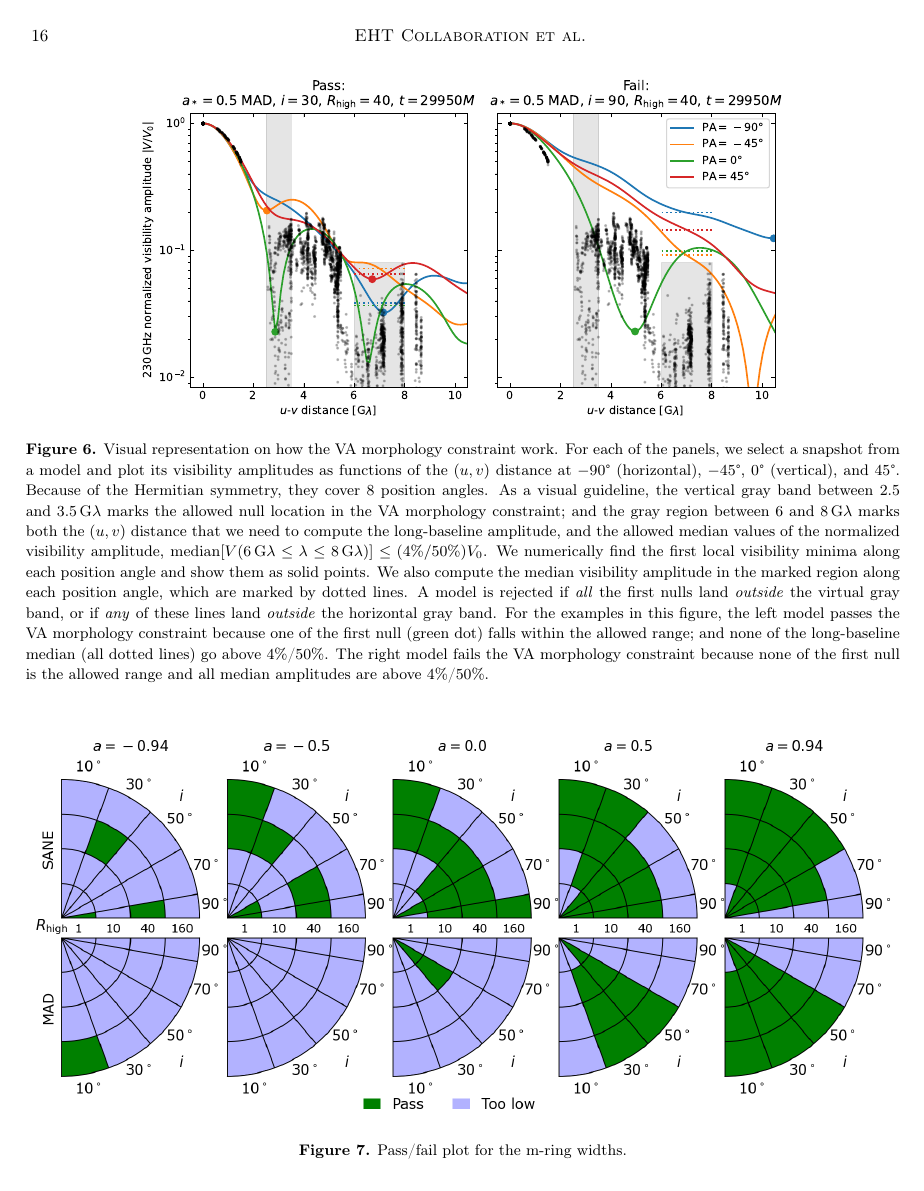
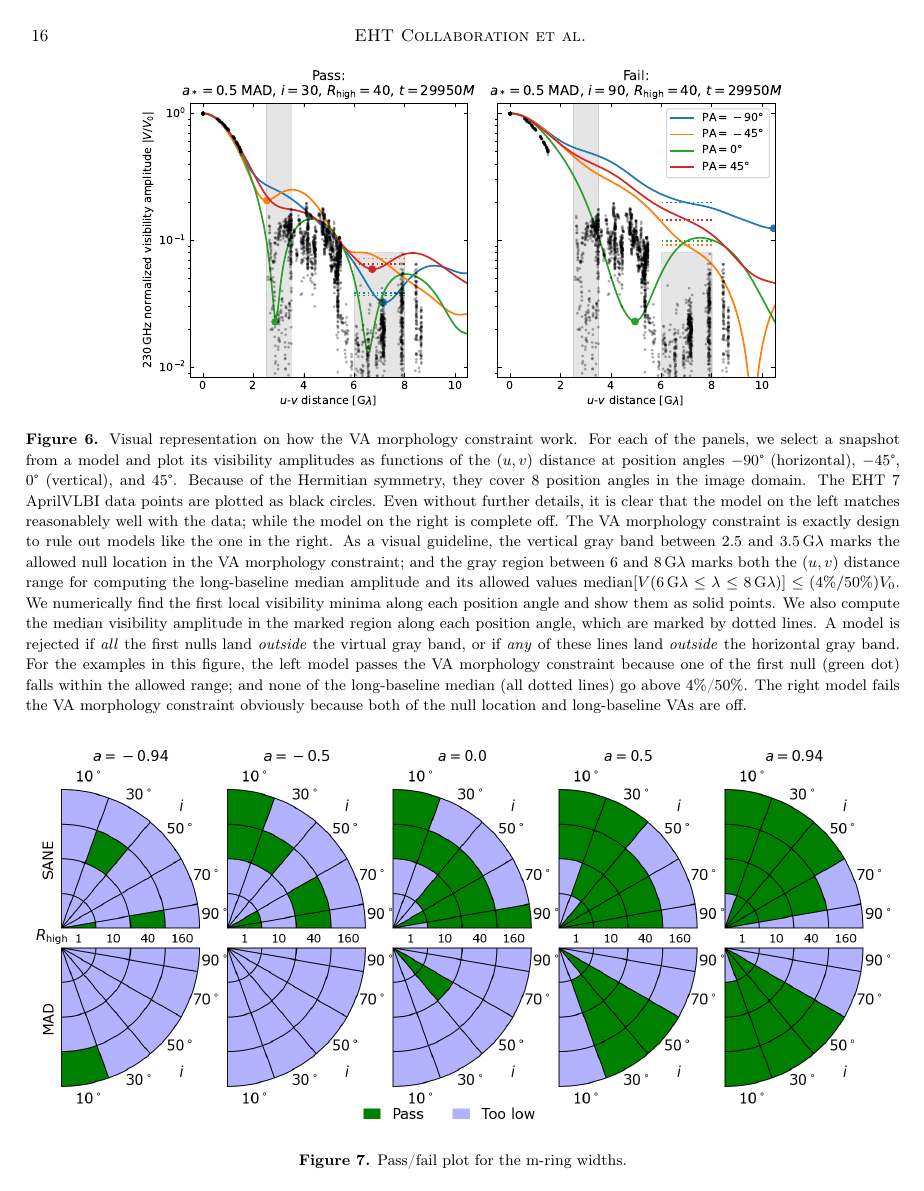
Before and after one commit to rndref/EHT_SGRA5, a LaTeX paper (main.tex, which reads comparisons.tex): page 16 of 100. Compiled offline with pdfLaTeX.

Commit message:
Update VAM text

```diff
--- a/comparisons.tex
+++ b/comparisons.tex
@@ -45,20 +45,26 @@ The second moment constraint rejects only 1.5\% of models: nearly all models are
 \begin{figure*}
   \centering
   \includegraphics[width=0.75\textwidth]{figures/passfail_va.pdf}
-  \caption{%
+  \caption{%%
     Visual representation on how the \vam\ constraint work.
     For each of the panels, we select a snapshot from a model and plot
     its visibility amplitudes as functions of the $(u,v)$ distance at
-    $-90\degree$ (horizontal), $-45\degree$, $0\degree$ (vertical),
-    and $45\degree$.
-    Because of the Hermitian symmetry, they cover 8 position angles.
+    position angles $-90\degree$ (horizontal), $-45\degree$,
+    $0\degree$ (vertical), and $45\degree$.
+    Because of the Hermitian symmetry, they cover 8 position angles in
+    the image domain.
+    The EHT \aprilvii VLBI data points are plotted as black circles.
+    Even without further details, it is clear that the model on the
+    left matches reasonablely well with the data; while the model on
+    the right is complete off.
+    The \vam\ constraint is exactly design to rule out models like the
+    one in the right.
     As a visual guideline, the vertical gray band between 2.5 and
     3.5$\,\mathrm{G}\lambda$ marks the allowed null location in the
     \vam\ constraint; and the gray region between 6 and
-    8$\,\mathrm{G}\lambda$ marks both the $(u,v)$ distance that we
-    need to compute the long-baseline amplitude, and the allowed
-    median values of the normalized visibility amplitude,
-    $\mathrm{median}[V(6\,\mathrm{G}\lambda \leq \lambda \leq
+    8$\,\mathrm{G}\lambda$ marks both the $(u,v)$ distance range for
+    computing the long-baseline median amplitude and its allowed
+    values $\mathrm{median}[V(6\,\mathrm{G}\lambda \leq \lambda \leq
       8\,\mathrm{G}\lambda)] \leq (4\%/50\%) V_0$.
     We numerically find the first local visibility minima along each
     position angle and show them as solid points.
@@ -71,9 +77,8 @@ The second moment constraint rejects only 1.5\% of models: nearly all models are
     \vam\ constraint because one of the first null (green dot) falls
     within the allowed range; and none of the long-baseline median
     (all dotted lines) go above 4\%/50\%.
-    The right model fails the \vam\ constraint because none of the
-    first null is the allowed range and all median amplitudes are above
-    4\%/50\%.}
+    The right model fails the \vam\ constraint obviously because both
+    of the null location and long-baseline VAs are off.}
   \label{fig:passfail_va}
 \end{figure*}
 
```
Also changed, not shown: comparisons.tex (12 more changed lines).
